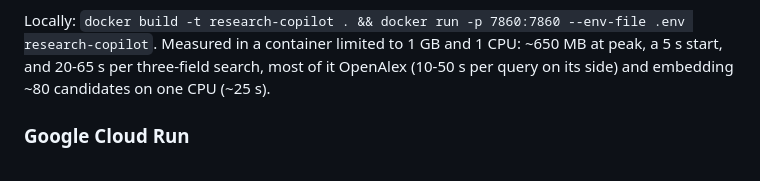
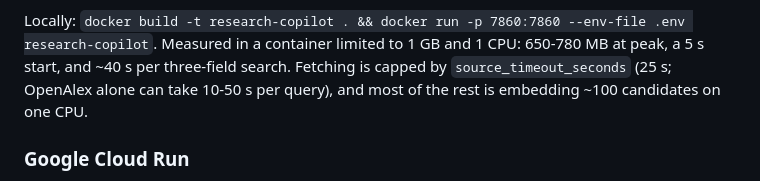
Before and after one commit to tryzhaa/Research-Copilot, a Markdown page: README.md, the part around the change. Rendered like a GitHub page.

Commit message:
README: container measurements with the source deadline

```diff
--- a/README.md
+++ b/README.md
@@ -160,9 +160,9 @@ are baked in, and it runs with `DEMO_MODE=1`:
   when the instance restarts.
 
 Locally: `docker build -t research-copilot . && docker run -p 7860:7860 --env-file .env research-copilot`.
-Measured in a container limited to 1 GB and 1 CPU: ~650 MB at peak, a 5 s start, and 20-65 s
-per three-field search, most of it OpenAlex (10-50 s per query on its side) and embedding ~80
-candidates on one CPU (~25 s).
+Measured in a container limited to 1 GB and 1 CPU: 650-780 MB at peak, a 5 s start, and ~40 s
+per three-field search. Fetching is capped by `source_timeout_seconds` (25 s; OpenAlex alone can
+take 10-50 s per query), and most of the rest is embedding ~100 candidates on one CPU.
 
 ### Google Cloud Run
 
```
